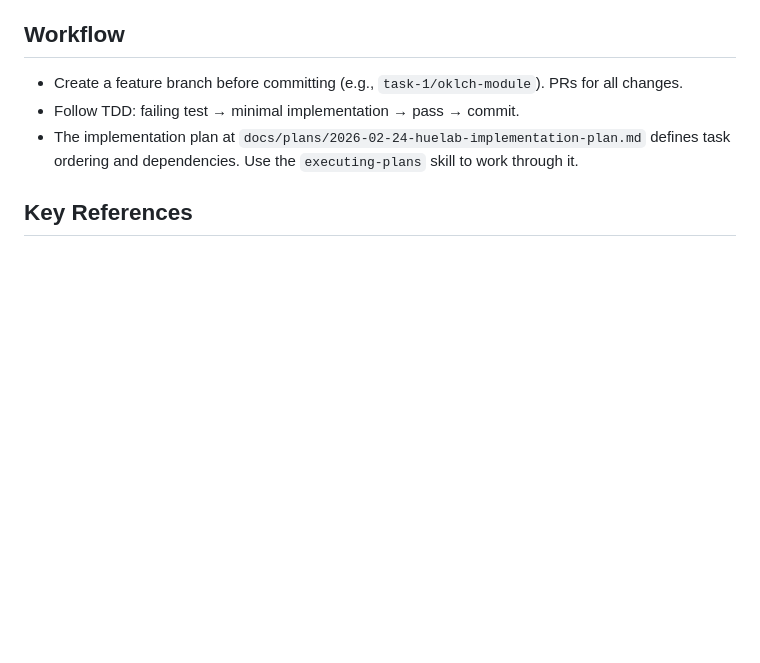
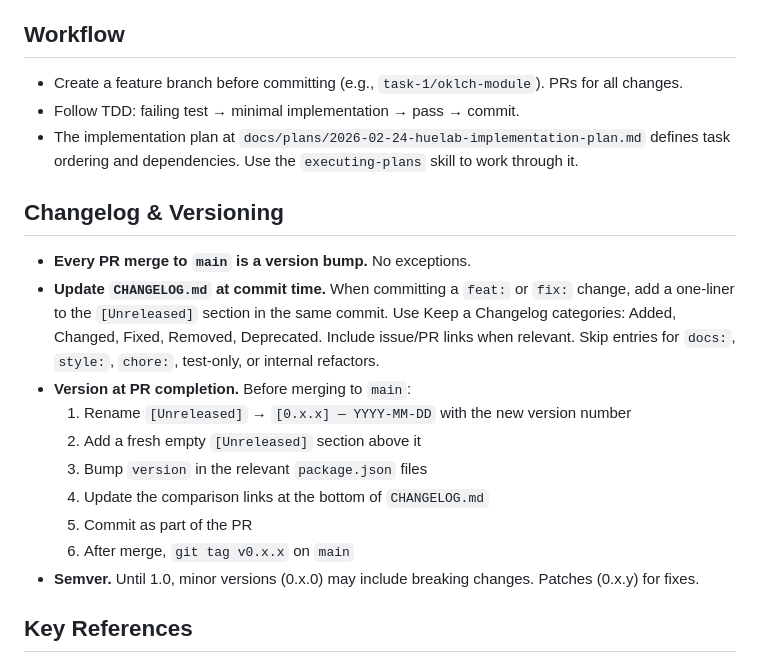
Before and after one commit to joshuarudd/huelab, a Markdown page: CLAUDE.md, the part around the change. Drawn GitHub-style; blank space fills up the shorter version.

Commit message:
docs: add changelog & versioning workflow to CLAUDE.md
Co-Authored-By: Claude Opus 4.6 <noreply@anthropic.com>

```diff
--- a/CLAUDE.md
+++ b/CLAUDE.md
@@ -109,6 +109,19 @@ The core algorithm generates 11-stop OKLCH ramps from a base color:
 - Follow TDD: failing test → minimal implementation → pass → commit.
 - The implementation plan at `docs/plans/2026-02-24-huelab-implementation-plan.md` defines task ordering and dependencies. Use the `executing-plans` skill to work through it.
 
+## Changelog & Versioning
+
+- **Every PR merge to `main` is a version bump.** No exceptions.
+- **Update `CHANGELOG.md` at commit time.** When committing a `feat:` or `fix:` change, add a one-liner to the `[Unreleased]` section in the same commit. Use Keep a Changelog categories: Added, Changed, Fixed, Removed, Deprecated. Include issue/PR links when relevant. Skip entries for `docs:`, `style:`, `chore:`, test-only, or internal refactors.
+- **Version at PR completion.** Before merging to `main`:
+  1. Rename `[Unreleased]` → `[0.x.x] — YYYY-MM-DD` with the new version number
+  2. Add a fresh empty `[Unreleased]` section above it
+  3. Bump `version` in the relevant `package.json` files
+  4. Update the comparison links at the bottom of `CHANGELOG.md`
+  5. Commit as part of the PR
+  6. After merge, `git tag v0.x.x` on `main`
+- **Semver.** Until 1.0, minor versions (0.x.0) may include breaking changes. Patches (0.x.y) for fixes.
+
 ## Key References
 
 - `docs/plans/2026-02-24-huelab-oss-design.md` — Approved design (architecture, UI layout, preset system, MVP scope)
```
